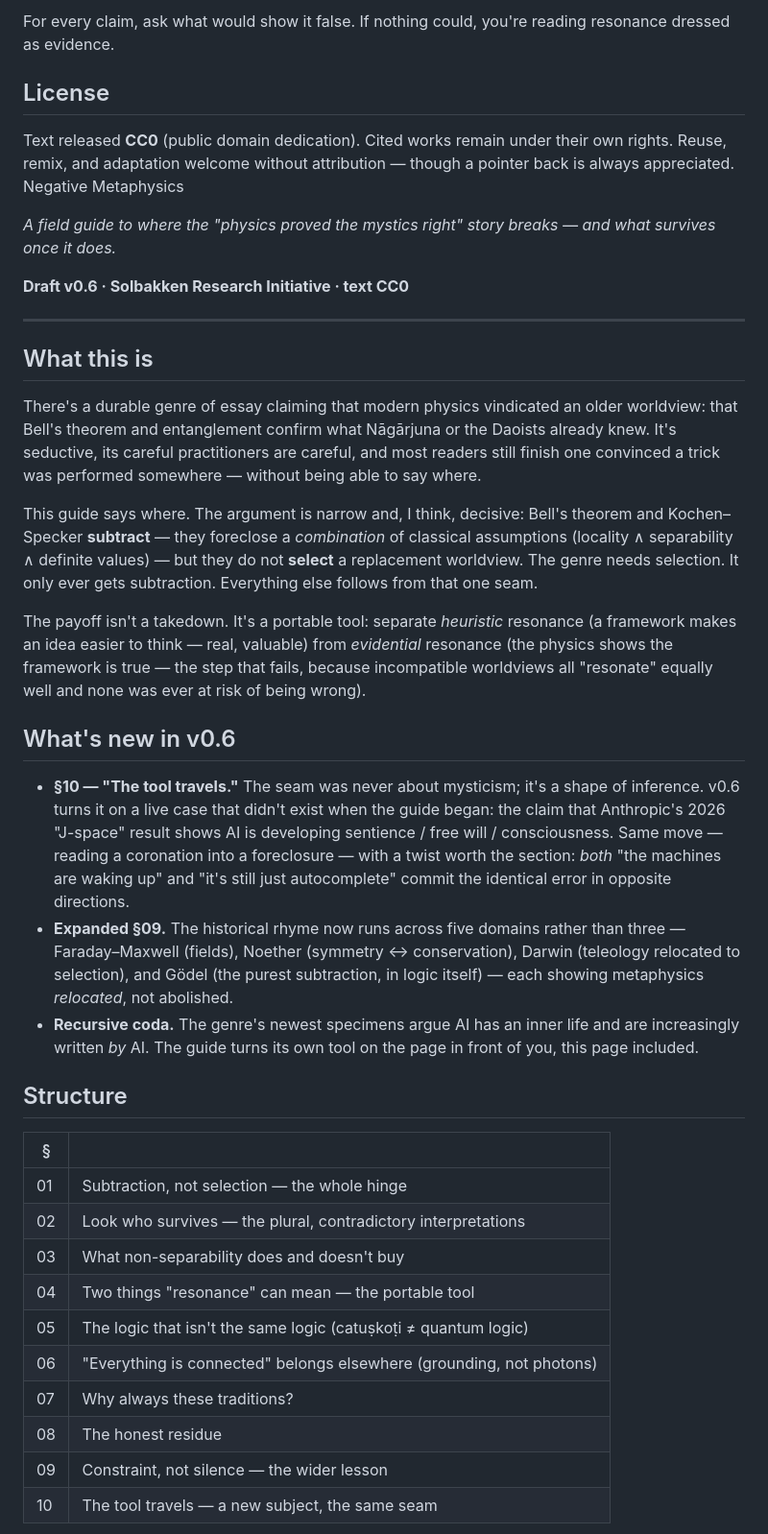
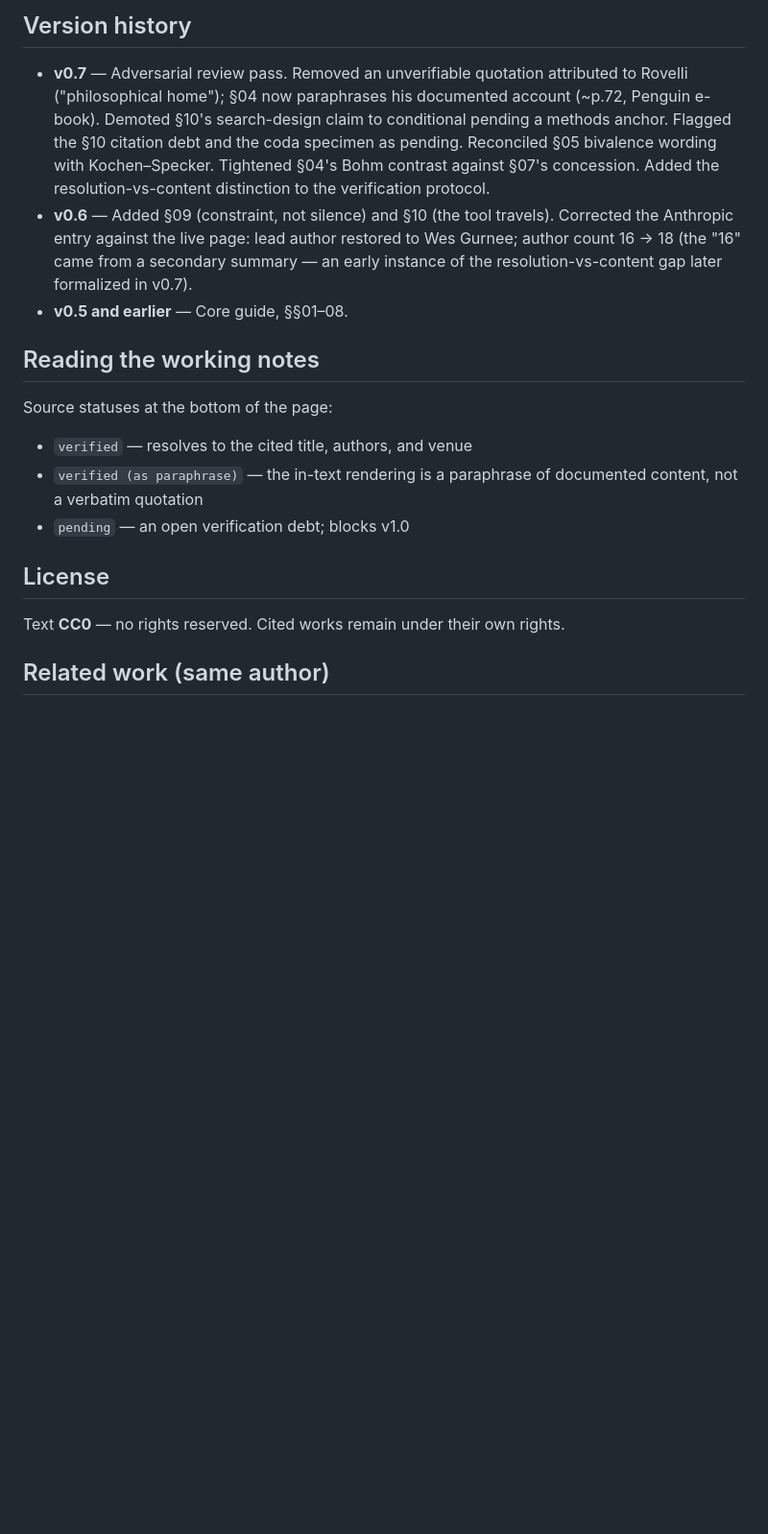
Before and after one commit to bluebflatminor/negative-metaphysics, a Markdown page: README.md, the part around one of its changes. Shown at 96% size. GitHub-like rendering; blank space fills up the shorter version.

```diff
--- a/README.md
+++ b/README.md
@@ -47,42 +48,21 @@ Every reference is DOI-gated (or, where no DOI exists, resolved against the live
 
-For every claim, ask what would show it false. If nothing could, you're reading resonance dressed as evidence.
+## Version history
+
+- **v0.7** — Adversarial review pass. Removed an unverifiable quotation attributed to Rovelli ("philosophical home"); §04 now paraphrases his documented account (~p.72, Penguin e-book). Demoted §10's search-design claim to conditional pending a methods anchor. Flagged the §10 citation debt and the coda specimen as pending. Reconciled §05 bivalence wording with Kochen–Specker. Tightened §04's Bohm contrast against §07's concession. Added the resolution-vs-content distinction to the verification protocol.
+- **v0.6** — Added §09 (constraint, not silence) and §10 (the tool travels). Corrected the Anthropic entry against the live page: lead author restored to Wes Gurnee; author count 16 → 18 (the "16" came from a secondary summary — an early instance of the resolution-vs-content gap later formalized in v0.7).
+- **v0.5 and earlier** — Core guide, §§01–08.
+
+## Reading the working notes
+
+Source statuses at the bottom of the page:
+
+- `verified` — resolves to the cited title, authors, and venue
+- `verified (as paraphrase)` — the in-text rendering is a paraphrase of documented content, not a verbatim quotation
+- `pending` — an open verification debt; blocks v1.0
 
 ## License
 
-Text released **CC0** (public domain dedication). Cited works remain under their own rights. Reuse, remix, and adaptation welcome without attribution — though a pointer back is always appreciated. Negative Metaphysics
+Text **CC0** — no rights reserved. Cited works remain under their own rights.
 
-*A field guide to where the "physics proved the mystics right" story breaks — and what survives once it does.*
+## Related work (same author)
 
-**Draft v0.6 · Solbakken Research Initiative · text CC0**
-
----
-
-## What this is
-
-There's a durable genre of essay claiming that modern physics vindicated an older worldview: that Bell's theorem and entanglement confirm what Nāgārjuna or the Daoists already knew. It's seductive, its careful practitioners are careful, and most readers still finish one convinced a trick was performed somewhere — without being able to say where.
-
-This guide says where. The argument is narrow and, I think, decisive: Bell's theorem and Kochen–Specker **subtract** — they foreclose a *combination* of classical assumptions (locality ∧ separability ∧ definite values) — but they do not **select** a replacement worldview. The genre needs selection. It only ever gets subtraction. Everything else follows from that one seam.
-
-The payoff isn't a takedown. It's a portable tool: separate *heuristic* resonance (a framework makes an idea easier to think — real, valuable) from *evidential* resonance (the physics shows the framework is true — the step that fails, because incompatible worldviews all "resonate" equally well and none was ever at risk of being wrong).
-
-## What's new in v0.6
-
-- **§10 — "The tool travels."** The seam was never about mysticism; it's a shape of inference. v0.6 turns it on a live case that didn't exist when the guide began: the claim that Anthropic's 2026 "J-space" result shows AI is developing sentience / free will / consciousness. Same move — reading a coronation into a foreclosure — with a twist worth the section: *both* "the machines are waking up" and "it's still just autocomplete" commit the identical error in opposite directions.
-- **Expanded §09.** The historical rhyme now runs across five domains rather than three — Faraday–Maxwell (fields), Noether (symmetry ↔ conservation), Darwin (teleology relocated to selection), and Gödel (the purest subtraction, in logic itself) — each showing metaphysics *relocated*, not abolished.
-- **Recursive coda.** The genre's newest specimens argue AI has an inner life and are increasingly written *by* AI. The guide turns its own tool on the page in front of you, this page included.
-
-## Structure
-
-| § | |
-|---|---|
-| 01 | Subtraction, not selection — the whole hinge |
-| 02 | Look who survives — the plural, contradictory interpretations |
-| 03 | What non-separability does and doesn't buy |
-| 04 | Two things "resonance" can mean — the portable tool |
-| 05 | The logic that isn't the same logic (catuṣkoṭi ≠ quantum logic) |
-| 06 | "Everything is connected" belongs elsewhere (grounding, not photons) |
-| 07 | Why always these traditions? |
-| 08 | The honest residue |
-| 09 | Constraint, not silence — the wider lesson |
-| 10 | The tool travels — a new subject, the same seam |
-
```
Also changed, not shown: other parts of README.md (+29 -42 lines).
